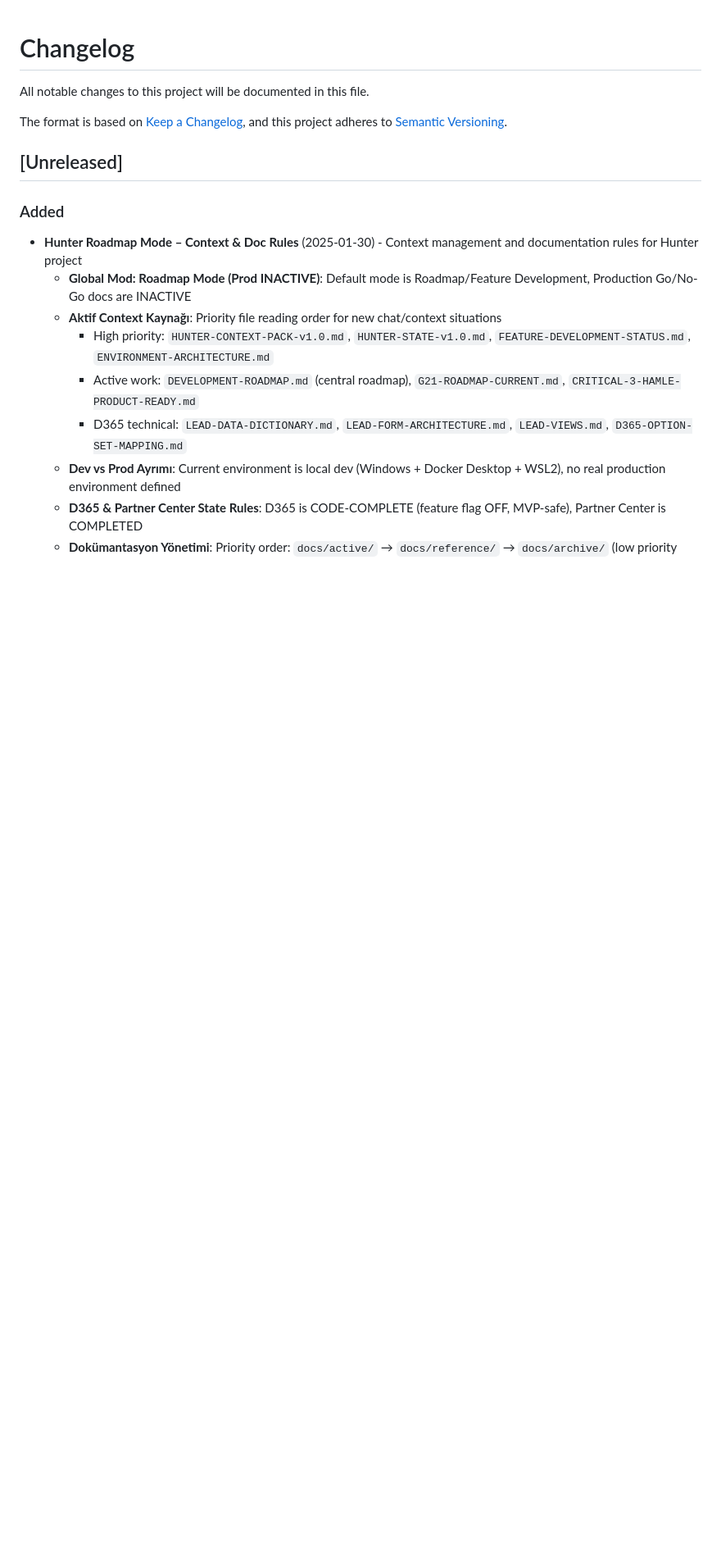
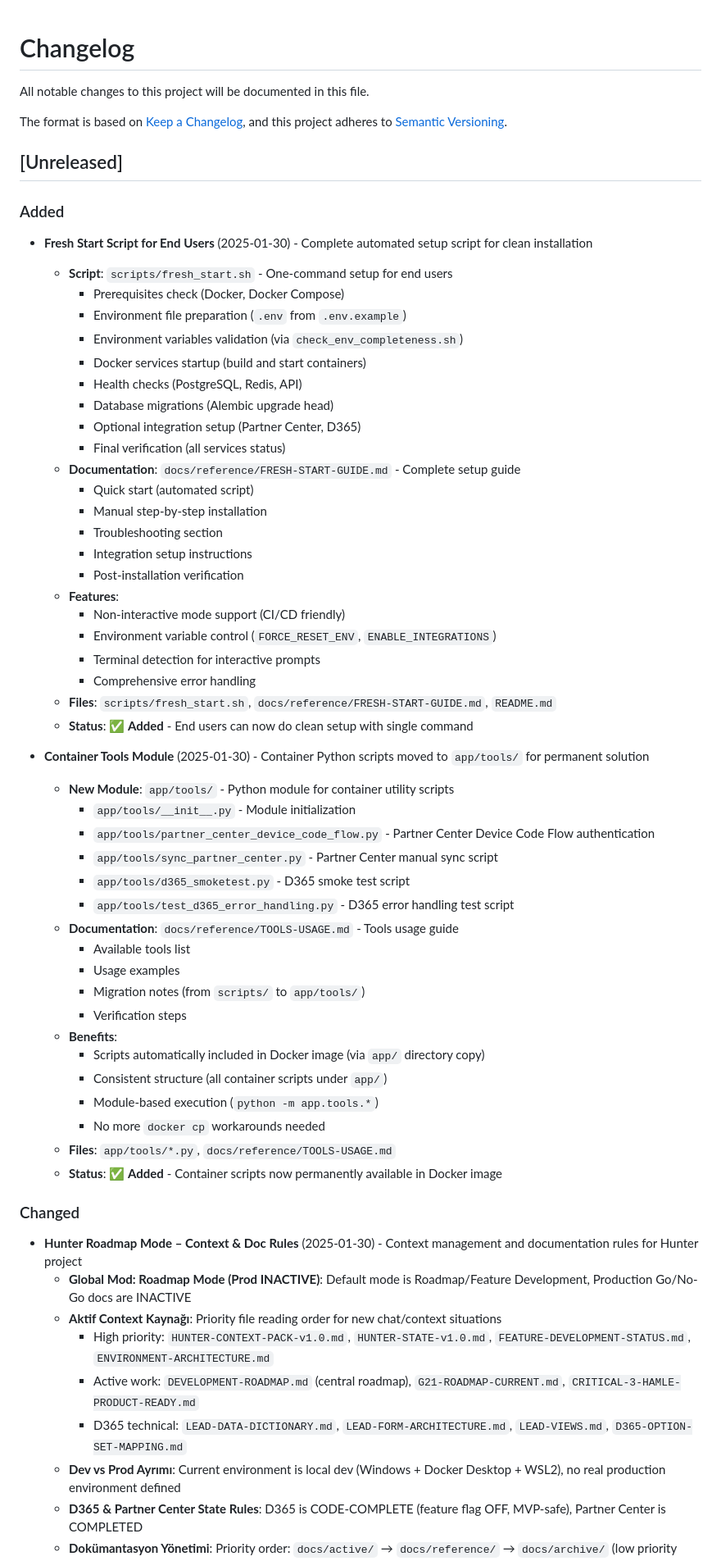
Before and after one commit to brdfb/dyn365hunterv3, a Markdown page: CHANGELOG.md, the part around the change. Shown at 82% size. Drawn GitHub-style; blank space fills up the shorter version.

Commit message:
docs: Update CHANGELOG.md with fresh start and container tools changes
- Add Fresh Start Script documentation (Added section)
  - Complete automated setup script for end users
  - Fresh Start Guide documentation
  - Non-interactive mode support
  - Environment variable control

- Add Container Tools Module documentation (Added section)
  - app/tools/ module structure
  - Tools usage guide
  - Migration from scripts/ to app/tools/

- Add Container Scripts Location change (Changed section)
  - Script migration details
  - Updated references
  - New usage examples

- Add README.md Setup Section update (Changed section)
  - Fresh start script reference
  - End-user friendly setup option

Follows Keep a Changelog format and project documentation rules

```diff
--- a/CHANGELOG.md
+++ b/CHANGELOG.md
@@ -8,6 +8,51 @@ and this project adheres to [Semantic Versioning](https://semver.org/spec/v2.0.0
 ## [Unreleased]
 
 ### Added
+- **Fresh Start Script for End Users** (2025-01-30) - Complete automated setup script for clean installation
+  - **Script**: `scripts/fresh_start.sh` - One-command setup for end users
+    - Prerequisites check (Docker, Docker Compose)
+    - Environment file preparation (`.env` from `.env.example`)
+    - Environment variables validation (via `check_env_completeness.sh`)
+    - Docker services startup (build and start containers)
+    - Health checks (PostgreSQL, Redis, API)
+    - Database migrations (Alembic upgrade head)
+    - Optional integration setup (Partner Center, D365)
+    - Final verification (all services status)
+  - **Documentation**: `docs/reference/FRESH-START-GUIDE.md` - Complete setup guide
+    - Quick start (automated script)
+    - Manual step-by-step installation
+    - Troubleshooting section
+    - Integration setup instructions
+    - Post-installation verification
+  - **Features**:
+    - Non-interactive mode support (CI/CD friendly)
+    - Environment variable control (`FORCE_RESET_ENV`, `ENABLE_INTEGRATIONS`)
+    - Terminal detection for interactive prompts
+    - Comprehensive error handling
+  - **Files**: `scripts/fresh_start.sh`, `docs/reference/FRESH-START-GUIDE.md`, `README.md`
+  - **Status**: ✅ **Added** - End users can now do clean setup with single command
+
+- **Container Tools Module** (2025-01-30) - Container Python scripts moved to `app/tools/` for permanent solution
+  - **New Module**: `app/tools/` - Python module for container utility scripts
+    - `app/tools/__init__.py` - Module initialization
+    - `app/tools/partner_center_device_code_flow.py` - Partner Center Device Code Flow authentication
+    - `app/tools/sync_partner_center.py` - Partner Center manual sync script
+    - `app/tools/d365_smoketest.py` - D365 smoke test script
+    - `app/tools/test_d365_error_handling.py` - D365 error handling test script
+  - **Documentation**: `docs/reference/TOOLS-USAGE.md` - Tools usage guide
+    - Available tools list
+    - Usage examples
+    - Migration notes (from `scripts/` to `app/tools/`)
+    - Verification steps
+  - **Benefits**:
+    - Scripts automatically included in Docker image (via `app/` directory copy)
+    - Consistent structure (all container scripts under `app/`)
+    - Module-based execution (`python -m app.tools.*`)
+    - No more `docker cp` workarounds needed
+  - **Files**: `app/tools/*.py`, `docs/reference/TOOLS-USAGE.md`
+  - **Status**: ✅ **Added** - Container scripts now permanently available in Docker image
+
+### Changed
 - **Hunter Roadmap Mode – Context & Doc Rules** (2025-01-30) - Context management and documentation rules for Hunter project
   - **Global Mod: Roadmap Mode (Prod INACTIVE)**: Default mode is Roadmap/Feature Development, Production Go/No-Go docs are INACTIVE
   - **Aktif Context Kaynağı**: Priority file reading order for new chat/context situations
```
